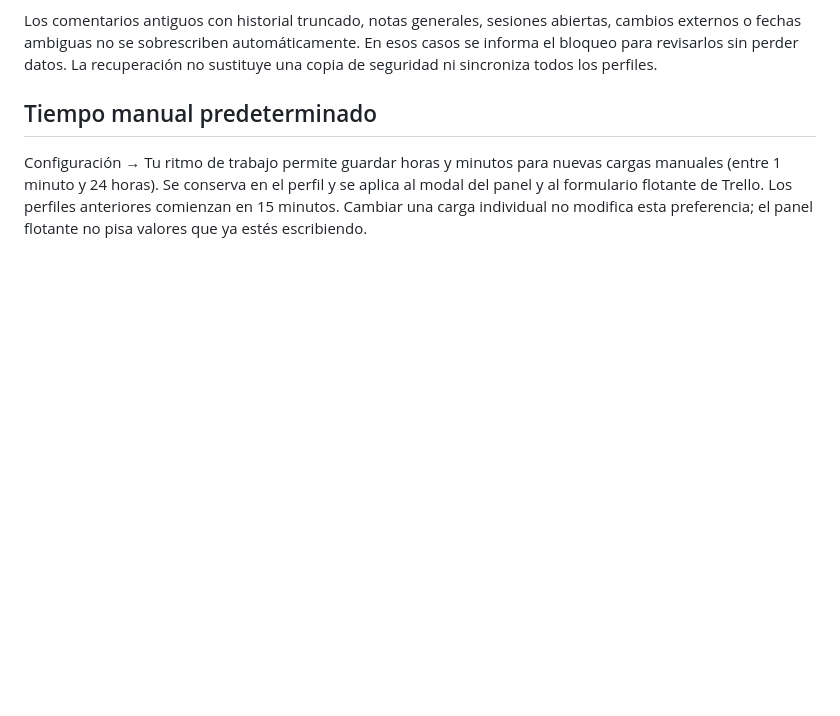
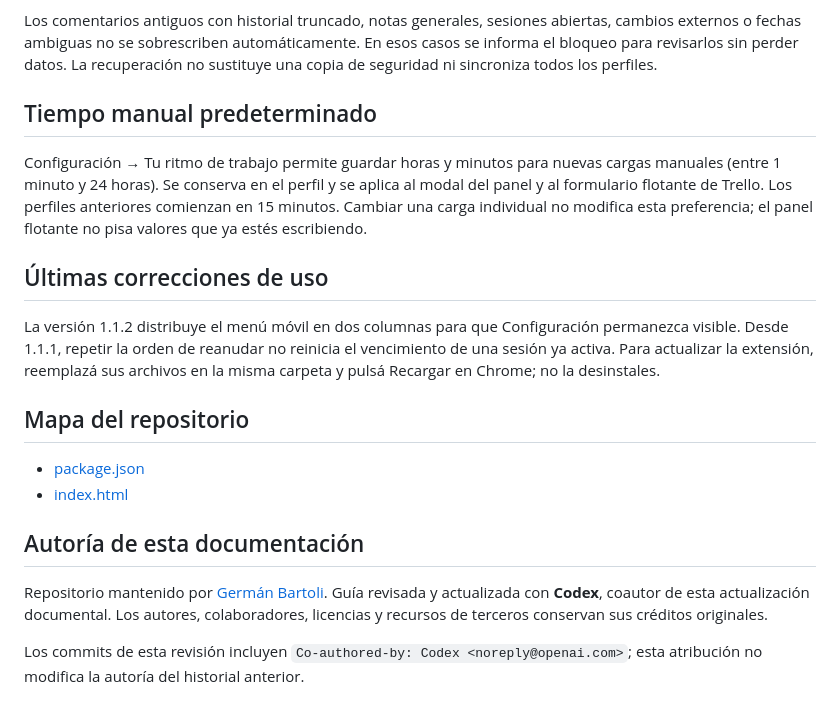
Before and after one commit to GermanBartoli/trello-focus, a Markdown page: README.md, the part around one of its changes. GitHub-like rendering; blank space fills up the shorter version.

```diff
--- a/README.md
+++ b/README.md
@@ -127,3 +146,19 @@ Los comentarios antiguos con historial truncado, notas generales, sesiones abier
 ## Tiempo manual predeterminado
 
 Configuración → Tu ritmo de trabajo permite guardar horas y minutos para nuevas cargas manuales (entre 1 minuto y 24 horas). Se conserva en el perfil y se aplica al modal del panel y al formulario flotante de Trello. Los perfiles anteriores comienzan en 15 minutos. Cambiar una carga individual no modifica esta preferencia; el panel flotante no pisa valores que ya estés escribiendo.
+
+## Últimas correcciones de uso
+
+La versión 1.1.2 distribuye el menú móvil en dos columnas para que Configuración permanezca visible. Desde 1.1.1, repetir la orden de reanudar no reinicia el vencimiento de una sesión ya activa. Para actualizar la extensión, reemplazá sus archivos en la misma carpeta y pulsá Recargar en Chrome; no la desinstales.
+
+
+## Mapa del repositorio
+
+- [package.json](<package.json>)
+- [index.html](<index.html>)
+
+## Autoría de esta documentación
+
+Repositorio mantenido por [Germán Bartoli](https://github.com/GermanBartoli). Guía revisada y actualizada con **Codex**, coautor de esta actualización documental. Los autores, colaboradores, licencias y recursos de terceros conservan sus créditos originales.
+
+Los commits de esta revisión incluyen `Co-authored-by: Codex <noreply@openai.com>`; esta atribución no modifica la autoría del historial anterior.
```
Also changed, not shown: other parts of README.md (+19 -0 lines), docs/images/vista-actual.jpg (added).
